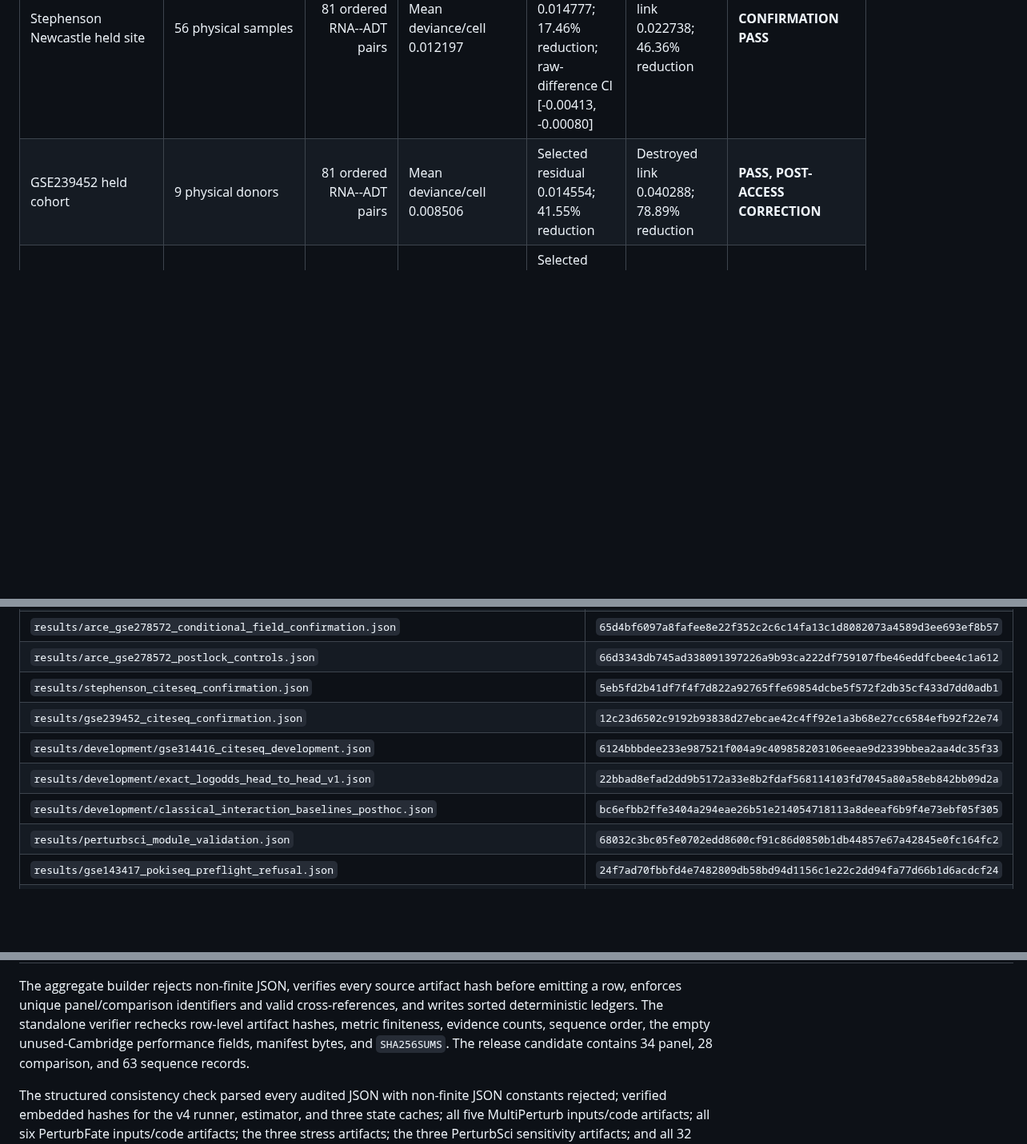
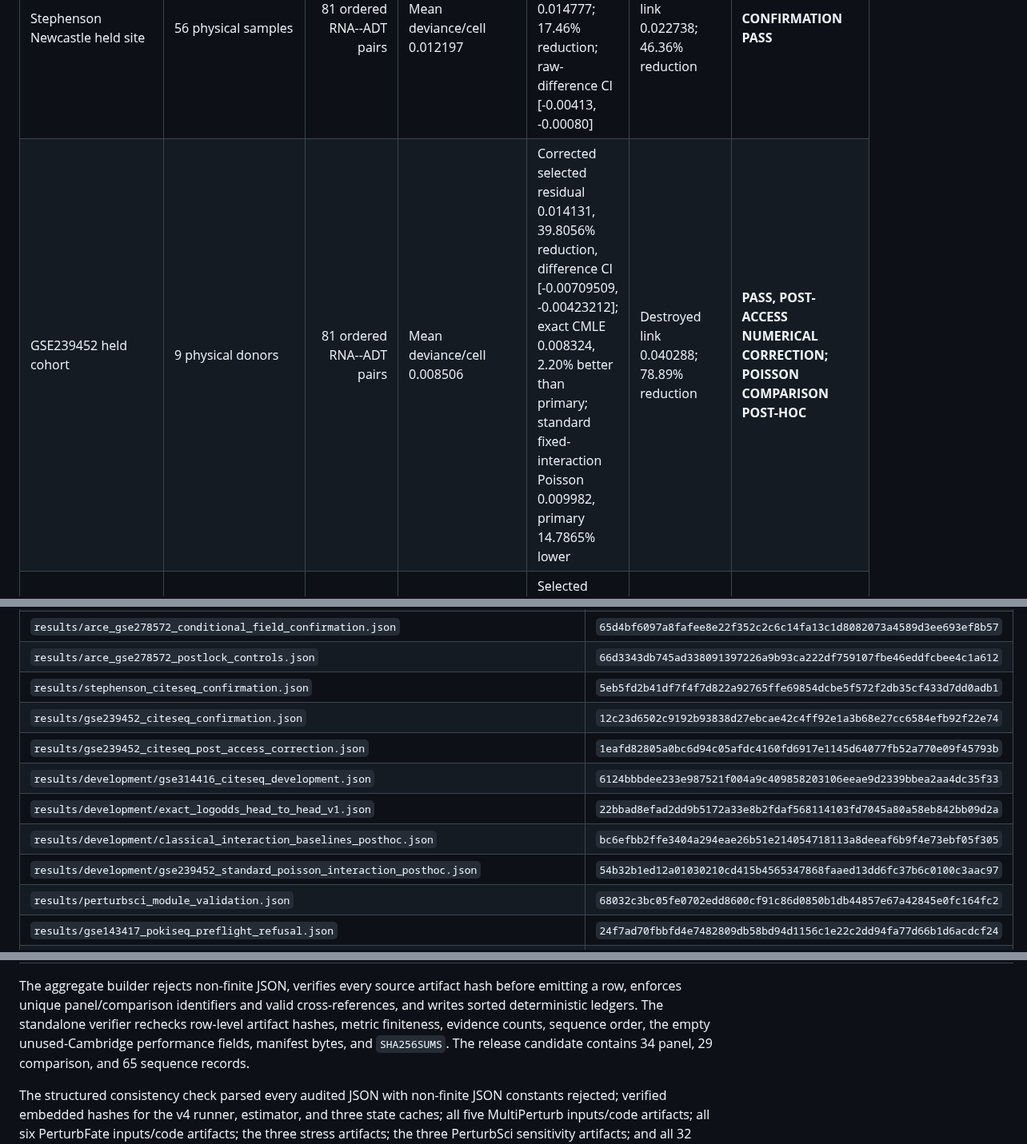
Before and after one commit to sushaan-k/coupling-fields-benchmark, a Markdown page: FINAL_PUBLIC_EVIDENCE_LEDGER.md, 3 parts joined by grey strips. Shown at 80% size. Rendered like a GitHub page; blank space fills up the shorter version.

```diff
--- a/FINAL_PUBLIC_EVIDENCE_LEDGER.md
+++ b/FINAL_PUBLIC_EVIDENCE_LEDGER.md
@@ -66,7 +84,7 @@ perturbation prediction or universal structured-estimator superiority.
 | Panel | Unit | Targets | Primary result | Best declared baseline | Pairing control | Decision |
 |---|---|---:|---|---|---|---|
 | Stephenson Newcastle held site | 56 physical samples | 81 ordered RNA--ADT pairs | Mean deviance/cell 0.012197 | Selected signed-deviance residual 0.014777; 17.46% reduction; raw-difference CI [-0.00413, -0.00080] | Destroyed link 0.022738; 46.36% reduction | **CONFIRMATION PASS** |
-| GSE239452 held cohort | 9 physical donors | 81 ordered RNA--ADT pairs | Mean deviance/cell 0.008506 | Selected residual 0.014554; 41.55% reduction | Destroyed link 0.040288; 78.89% reduction | **PASS, POST-ACCESS CORRECTION** |
+| GSE239452 held cohort | 9 physical donors | 81 ordered RNA--ADT pairs | Mean deviance/cell 0.008506 | Corrected selected residual 0.014131, 39.8056% reduction, difference CI [-0.00709509, -0.00423212]; exact CMLE 0.008324, 2.20% better than primary; standard fixed-interaction Poisson 0.009982, primary 14.7865% lower | Destroyed link 0.040288; 78.89% reduction | **PASS, POST-ACCESS NUMERICAL CORRECTION; POISSON COMPARISON POST-HOC** |
 | GSE314416 immunomicrobiome pilot | 20 physical donors | 81 ordered RNA--ADT pairs | Mean deviance/cell 0.001927 | Selected residual 0.001936; 0.49% reduction; raw-difference CI [-0.0000182, -0.00000113] | Destroyed link 0.001936; 0.45% reduction; CI crosses zero | **REFUSE PILOT** |
 | BMMC adaptive development | 4 nonheld units | 100 ordered RNA--ADT pairs | Mean deviance/cell 0.010851 | Selected residual 0.013148; 17.47% reduction | Destroyed link 0.013351; 18.73% reduction | **DESCRIPTIVE DEVELOPMENT ONLY** |
 | COMBAT adaptive development | 24 Oxford pilot samples | 81 ordered RNA--ADT pairs | Mean deviance/cell 0.011558 | Selected residual 0.015605; 25.94% reduction | Destroyed link 0.046395; 75.09% reduction | **DESCRIPTIVE DEVELOPMENT ONLY** |
@@ -232,9 +271,11 @@ Result and terminal-attempt artifact hashes at this snapshot:
 | `results/arce_gse278572_postlock_controls.json` | `66d3343db745ad338091397226a9b93ca222df759107fbe46eddfcbee4c1a612` |
 | `results/stephenson_citeseq_confirmation.json` | `5eb5fd2b41df7f4f7d822a92765ffe69854dcbe5f572f2db35cf433d7dd0adb1` |
 | `results/gse239452_citeseq_confirmation.json` | `12c23d6502c9192b93838d27ebcae42c4ff92e1a3b68e27cc6584efb92f22e74` |
+| `results/gse239452_citeseq_post_access_correction.json` | `1eafd82805a0bc6d94c05afdc4160fd6917e1145d64077fb52a770e09f45793b` |
 | `results/development/gse314416_citeseq_development.json` | `6124bbbdee233e987521f004a9c409858203106eeae9d2339bbea2aa4dc35f33` |
 | `results/development/exact_logodds_head_to_head_v1.json` | `22bbad8efad2dd9b5172a33e8b2fdaf568114103fd7045a80a58eb842bb09d2a` |
 | `results/development/classical_interaction_baselines_posthoc.json` | `bc6efbb2ffe3404a294eae26b51e214054718113a8deeaf6b9f4e73ebf05f305` |
+| `results/development/gse239452_standard_poisson_interaction_posthoc.json` | `54b32b1ed12a01030210cd415b4565347868faaed13dd6fc37b6c0100c3aac97` |
 | `results/perturbsci_module_validation.json` | `68032c3bc05fe0702edd8600cf91c86d0850b1db44857e67a42845e0fc164fc2` |
 | `results/gse143417_pokiseq_preflight_refusal.json` | `24f7ad70fbbfd4e7482809db58bd94d1156c1e22c2dd94fa77d66b1d6acdcf24` |
 | `results/kotliarov_pbmc_public_refusal.json` | `34d59fcbdcceeefb449a430bca7a0f502611d343a2ebd19fc44a7f5fd26a1324` |
@@ -260,8 +301,8 @@ hash before emitting a row, enforces unique panel/comparison identifiers and
 valid cross-references, and writes sorted deterministic ledgers. The standalone
 verifier rechecks row-level artifact hashes, metric finiteness, evidence counts,
 sequence order, the empty unused-Cambridge performance fields, manifest bytes,
-and `SHA256SUMS`. The release candidate contains 34 panel, 28 comparison, and
-63 sequence records.
+and `SHA256SUMS`. The release candidate contains 34 panel, 29 comparison, and
+65 sequence records.
 
 The structured consistency check parsed every audited JSON with non-finite JSON
 constants rejected; verified embedded hashes for the v4 runner, estimator, and
```
Also changed, not shown: other parts of FINAL_PUBLIC_EVIDENCE_LEDGER.md (+58 -16 lines).
